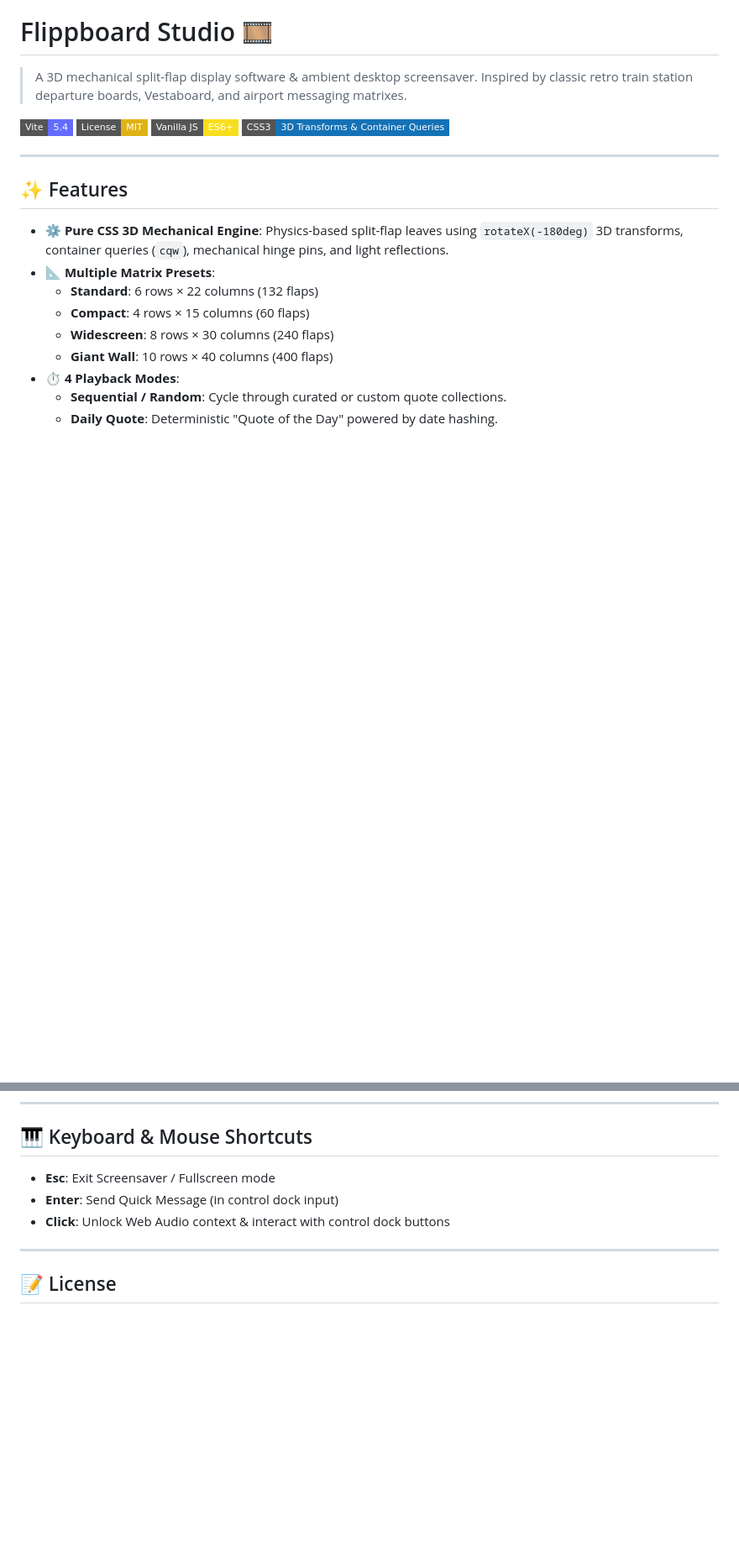
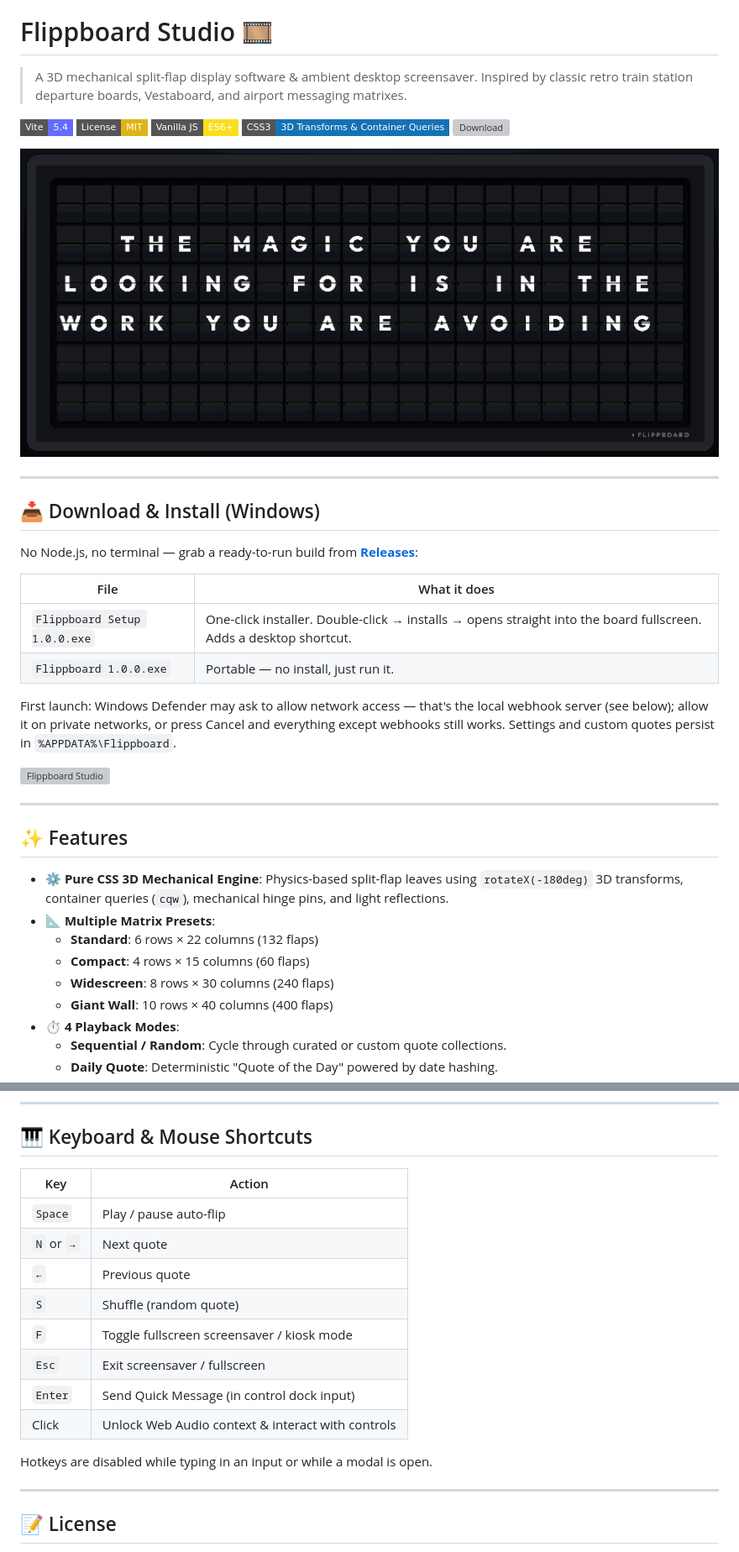
Before and after one commit to Usefullatwork/Flippboard, a Markdown page: README.md, 2 parts joined by grey strips. Shown at 84% size. Drawn GitHub-style; pictures changed too: docs/media/flip.gif (added); badges without logos; blank space fills up the shorter version; grey boxes are pictures that could not be loaded.

```diff
--- a/README.md
+++ b/README.md
@@ -6,6 +6,28 @@
 [![License: MIT](https://img.shields.io/badge/License-MIT-yellow.svg?style=flat-square)](https://opensource.org/licenses/MIT)
 [![JavaScript](https://img.shields.io/badge/Vanilla_JS-ES6+-F7DF1E?style=flat-square&logo=javascript)](https://developer.mozilla.org/en-US/docs/Web/JavaScript)
 [![CSS3](https://img.shields.io/badge/CSS3-3D_Transforms_&_Container_Queries-1572B6?style=flat-square&logo=css3)](https://developer.mozilla.org/en-US/docs/Web/CSS)
+[![Download](https://img.shields.io/github/v/release/Usefullatwork/Flippboard?style=flat-square&label=Download&color=f4b41a)](https://github.com/Usefullatwork/Flippboard/releases/latest)
+
+![Flippboard split-flap animation](docs/media/flip.gif)
+
+---
+
+## 📥 Download & Install (Windows)
+
+No Node.js, no terminal — grab a ready-to-run build from
+**[Releases](https://github.com/Usefullatwork/Flippboard/releases/latest)**:
+
+| File | What it does |
+|------|--------------|
+| `Flippboard Setup 1.0.0.exe` | One-click installer. Double-click → installs → opens straight into the board fullscreen. Adds a desktop shortcut. |
+| `Flippboard 1.0.0.exe` | Portable — no install, just run it. |
+
+First launch: Windows Defender may ask to allow network access — that's the
+local webhook server (see below); allow it on private networks, or press
+Cancel and everything except webhooks still works. Settings and custom
+quotes persist in `%APPDATA%\Flippboard`.
+
+![Flippboard Studio](docs/media/studio.png)
 
 ---
 
@@ -111,9 +153,18 @@ Output files land in `dist/`. The board, quotes, clock, and screensaver are full
 
 ## 🎹 Keyboard & Mouse Shortcuts
 
-- **Esc**: Exit Screensaver / Fullscreen mode
-- **Enter**: Send Quick Message (in control dock input)
-- **Click**: Unlock Web Audio context & interact with control dock buttons
+| Key | Action |
+|-----|--------|
+| `Space` | Play / pause auto-flip |
+| `N` or `→` | Next quote |
+| `←` | Previous quote |
+| `S` | Shuffle (random quote) |
+| `F` | Toggle fullscreen screensaver / kiosk mode |
+| `Esc` | Exit screensaver / fullscreen |
+| `Enter` | Send Quick Message (in control dock input) |
+| Click | Unlock Web Audio context & interact with controls |
+
+Hotkeys are disabled while typing in an input or while a modal is open.
 
 ---
 
```
Also changed, not shown: other parts of README.md (+22 -2 lines), SCREENSAVER_DEPLOYMENT_AND_SETUP_GUIDE.md (+2 -2 lines), docs/media/compose.png (added), docs/media/kiosk.png (added), docs/media/settings.png (added), 2 other files.
